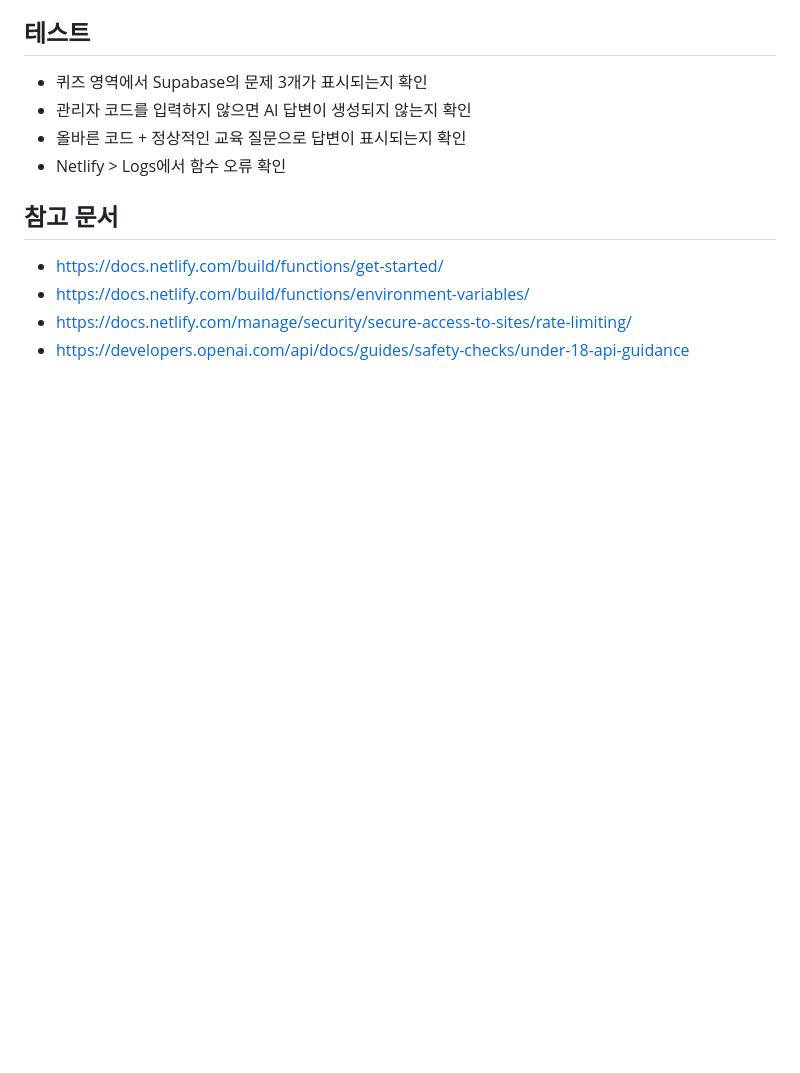
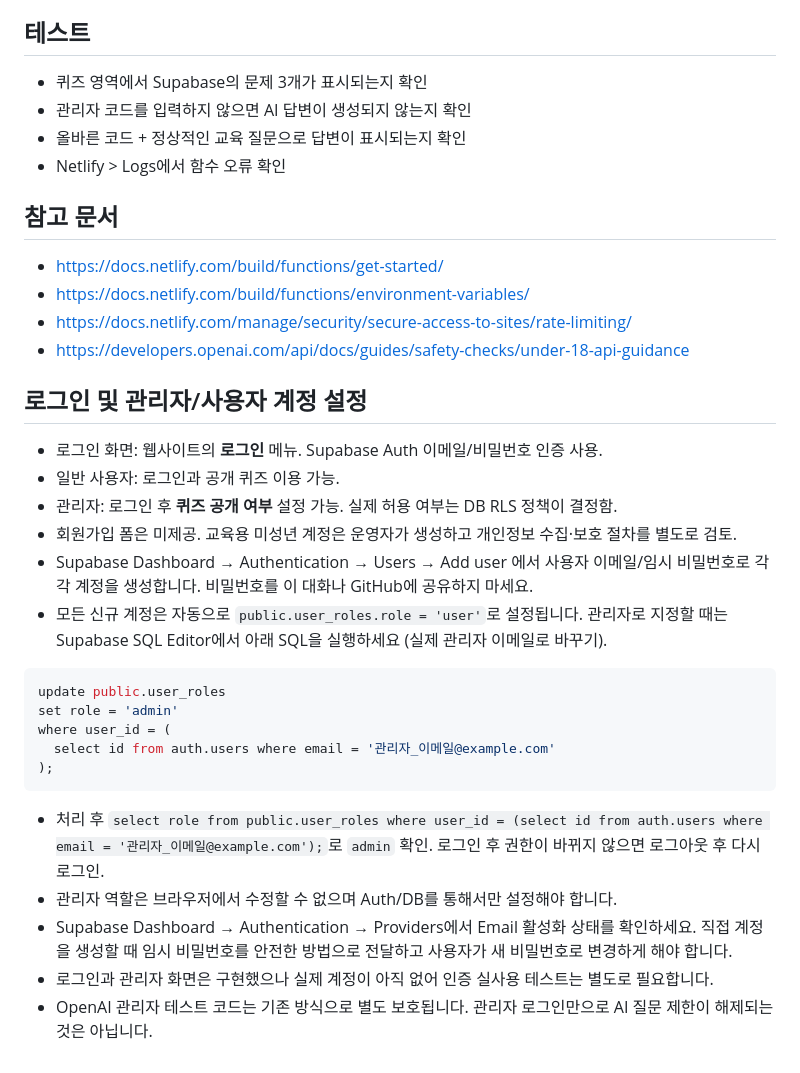
Before and after one commit to marri-kim/courageous-gingersnap-11eb24, a Markdown page: README.md, the part around the change. Drawn GitHub-style; blank space fills up the shorter version.

Commit message:
Document secure admin and user account provisioning

````diff
--- a/README.md
+++ b/README.md
@@ -41,3 +41,24 @@ Netlify 배포 프로젝트는 이 GitHub 저장소의 `main`을 자동 배포
 - https://docs.netlify.com/build/functions/environment-variables/
 - https://docs.netlify.com/manage/security/secure-access-to-sites/rate-limiting/
 - https://developers.openai.com/api/docs/guides/safety-checks/under-18-api-guidance
+
+
+## 로그인 및 관리자/사용자 계정 설정
+- 로그인 화면: 웹사이트의 **로그인** 메뉴. Supabase Auth 이메일/비밀번호 인증 사용.
+- 일반 사용자: 로그인과 공개 퀴즈 이용 가능.
+- 관리자: 로그인 후 **퀴즈 공개 여부** 설정 가능. 실제 허용 여부는 DB RLS 정책이 결정함.
+- 회원가입 폼은 미제공. 교육용 미성년 계정은 운영자가 생성하고 개인정보 수집·보호 절차를 별도로 검토.
+- Supabase Dashboard → Authentication → Users → Add user 에서 사용자 이메일/임시 비밀번호로 각각 계정을 생성합니다. 비밀번호를 이 대화나 GitHub에 공유하지 마세요.
+- 모든 신규 계정은 자동으로 `public.user_roles.role = 'user'`로 설정됩니다. 관리자로 지정할 때는 Supabase SQL Editor에서 아래 SQL을 실행하세요 (실제 관리자 이메일로 바꾸기).
+```sql
+update public.user_roles
+set role = 'admin'
+where user_id = (
+  select id from auth.users where email = '관리자_이메일@example.com'
+);
+```
+- 처리 후 `select role from public.user_roles where user_id = (select id from auth.users where email = '관리자_이메일@example.com');`로 `admin` 확인. 로그인 후 권한이 바뀌지 않으면 로그아웃 후 다시 로그인.
+- 관리자 역할은 브라우저에서 수정할 수 없으며 Auth/DB를 통해서만 설정해야 합니다.
+- Supabase Dashboard → Authentication → Providers에서 Email 활성화 상태를 확인하세요. 직접 계정을 생성할 때 임시 비밀번호를 안전한 방법으로 전달하고 사용자가 새 비밀번호로 변경하게 해야 합니다.
+- 로그인과 관리자 화면은 구현했으나 실제 계정이 아직 없어 인증 실사용 테스트는 별도로 필요합니다.
+- OpenAI 관리자 테스트 코드는 기존 방식으로 별도 보호됩니다. 관리자 로그인만으로 AI 질문 제한이 해제되는 것은 아닙니다.
````
